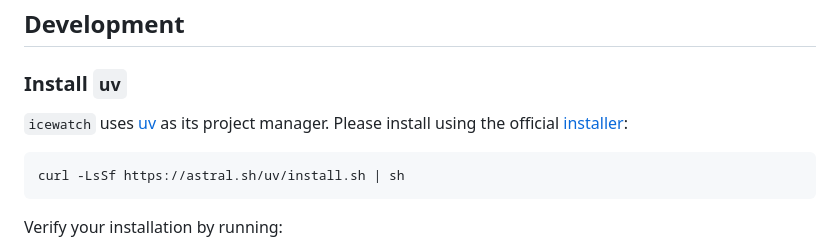
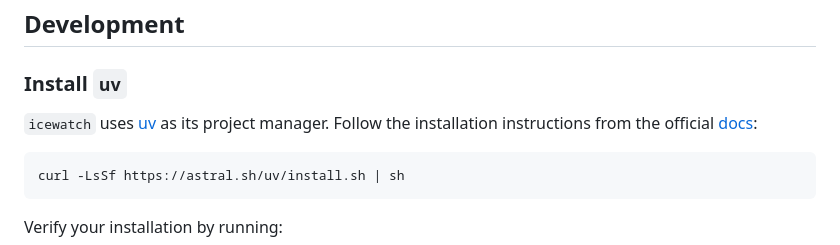
Before and after one commit to otherJL0/icewatch, a Markdown page: README.md, the part around the change. GitHub-like rendering.

````diff
--- a/README.md
+++ b/README.md
@@ -119,7 +119,8 @@ icewatch render --input data/facilities_geocoded_YYYYMMDD.json
 
 ### Install `uv`
 
-`icewatch` uses [uv](https://docs.astral.sh/uv/) as its project manager. Please install using the official [installer](https://docs.astral.sh/uv/#installation):
+`icewatch` uses [uv](https://docs.astral.sh/uv/) as its project manager.
+Follow the installation instructions from the official [docs](https://docs.astral.sh/uv/#installation):
 
 ```bash
 curl -LsSf https://astral.sh/uv/install.sh | sh
````
